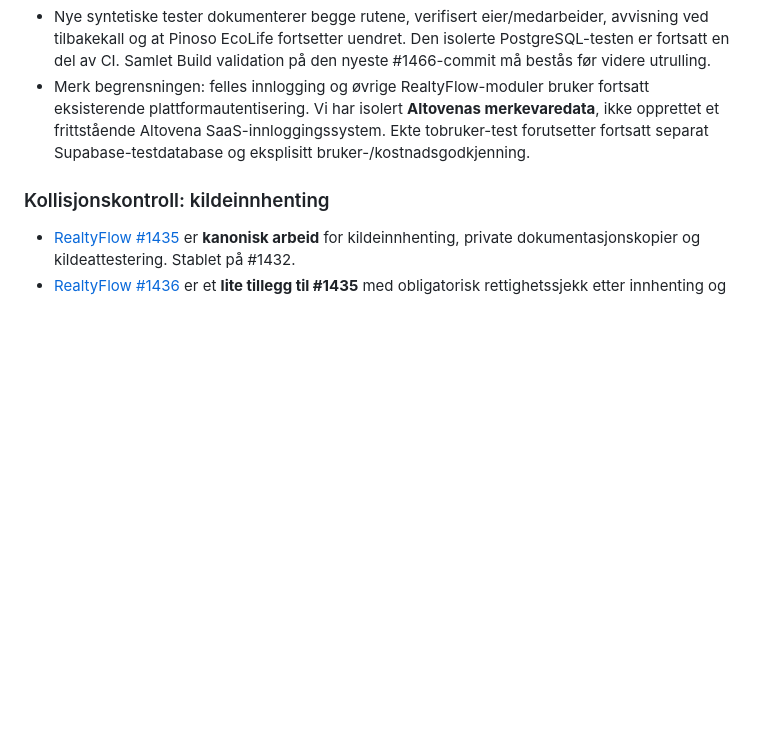
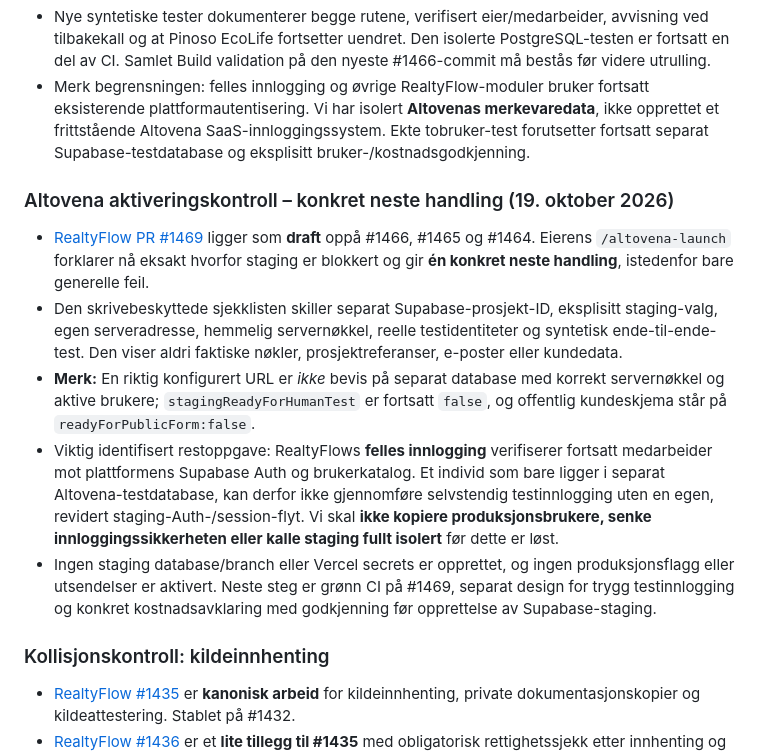
Before and after one commit to freddybremseth-coder/Altovena, a Markdown page: docs/ALTOVENA_MASTER_ROADMAP.md, the part around the change. Drawn GitHub-style; blank space fills up the shorter version.

Commit message:
Track owner action-oriented Altovena staging readiness and remaining shared Auth blocker

```diff
--- a/docs/ALTOVENA_MASTER_ROADMAP.md
+++ b/docs/ALTOVENA_MASTER_ROADMAP.md
@@ -297,6 +297,14 @@ Altovena er **ikke én monolittisk Git-gren**. Produktene har egne kode-/dataeie
 - Nye syntetiske tester dokumenterer begge rutene, verifisert eier/medarbeider, avvisning ved tilbakekall og at Pinoso EcoLife fortsetter uendret. Den isolerte PostgreSQL-testen er fortsatt en del av CI. Samlet Build validation på den nyeste #1466-commit må bestås før videre utrulling.
 - Merk begrensningen: felles innlogging og øvrige RealtyFlow-moduler bruker fortsatt eksisterende plattformautentisering. Vi har isolert **Altovenas merkevaredata**, ikke opprettet et frittstående Altovena SaaS-innloggingssystem. Ekte tobruker-test forutsetter fortsatt separat Supabase-testdatabase og eksplisitt bruker-/kostnadsgodkjenning.
 
+### Altovena aktiveringskontroll – konkret neste handling (19. oktober 2026)
+
+- [RealtyFlow PR #1469](https://github.com/freddybremseth-coder/realtyflow-pro/pull/1469) ligger som **draft** oppå #1466, #1465 og #1464. Eierens `/altovena-launch` forklarer nå eksakt hvorfor staging er blokkert og gir **én konkret neste handling**, istedenfor bare generelle feil.
+- Den skrivebeskyttede sjekklisten skiller separat Supabase-prosjekt-ID, eksplisitt staging-valg, egen serveradresse, hemmelig servernøkkel, reelle testidentiteter og syntetisk ende-til-ende-test. Den viser aldri faktiske nøkler, prosjektreferanser, e-poster eller kundedata.
+- **Merk:** En riktig konfigurert URL er *ikke* bevis på separat database med korrekt servernøkkel og aktive brukere; `stagingReadyForHumanTest` er fortsatt `false`, og offentlig kundeskjema står på `readyForPublicForm:false`.
+- Viktig identifisert restoppgave: RealtyFlows **felles innlogging** verifiserer fortsatt medarbeider mot plattformens Supabase Auth og brukerkatalog. Et individ som bare ligger i separat Altovena-testdatabase, kan derfor ikke gjennomføre selvstendig testinnlogging uten en egen, revidert staging-Auth-/session-flyt. Vi skal **ikke kopiere produksjonsbrukere, senke innloggingssikkerheten eller kalle staging fullt isolert** før dette er løst.
+- Ingen staging database/branch eller Vercel secrets er opprettet, og ingen produksjonsflagg eller utsendelser er aktivert. Neste steg er grønn CI på #1469, separat design for trygg testinnlogging og konkret kostnadsavklaring med godkjenning før opprettelse av Supabase-staging.
+
 ### Kollisjonskontroll: kildeinnhenting
 
 - [RealtyFlow #1435](https://github.com/freddybremseth-coder/realtyflow-pro/pull/1435) er **kanonisk arbeid** for kildeinnhenting, private dokumentasjonskopier og kildeattestering. Stablet på #1432.
```
